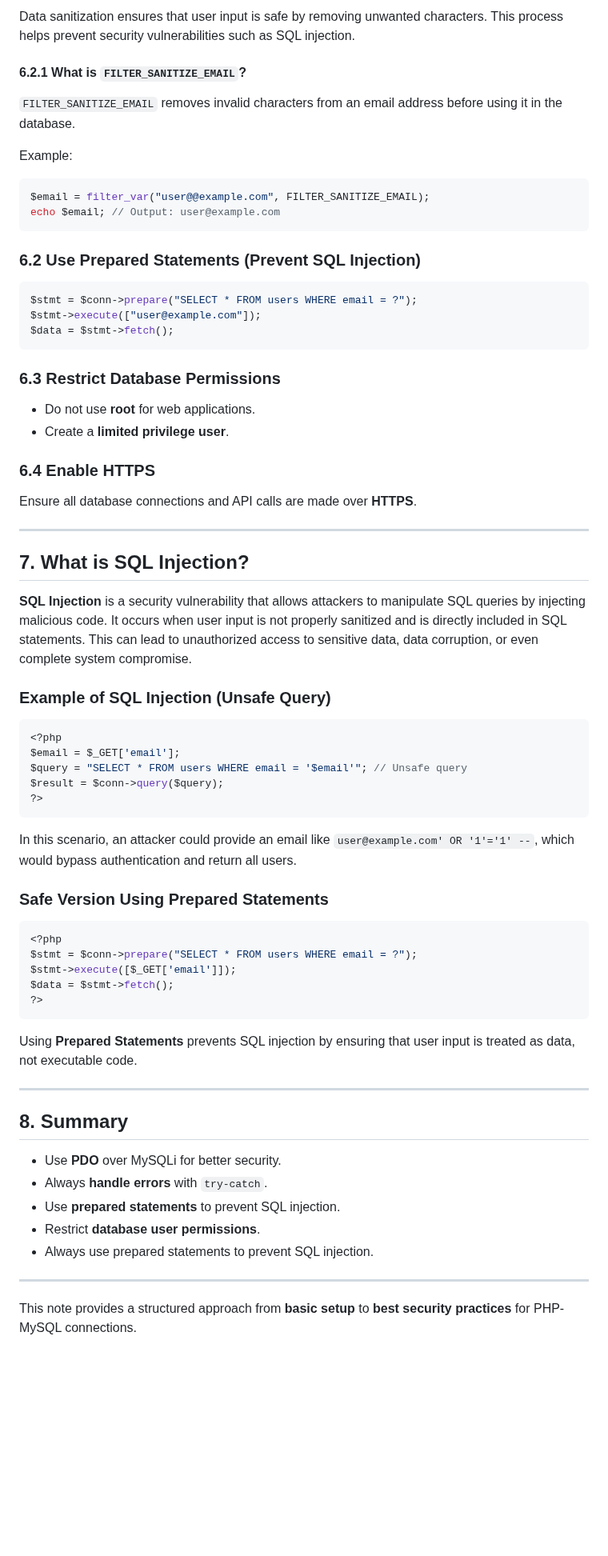
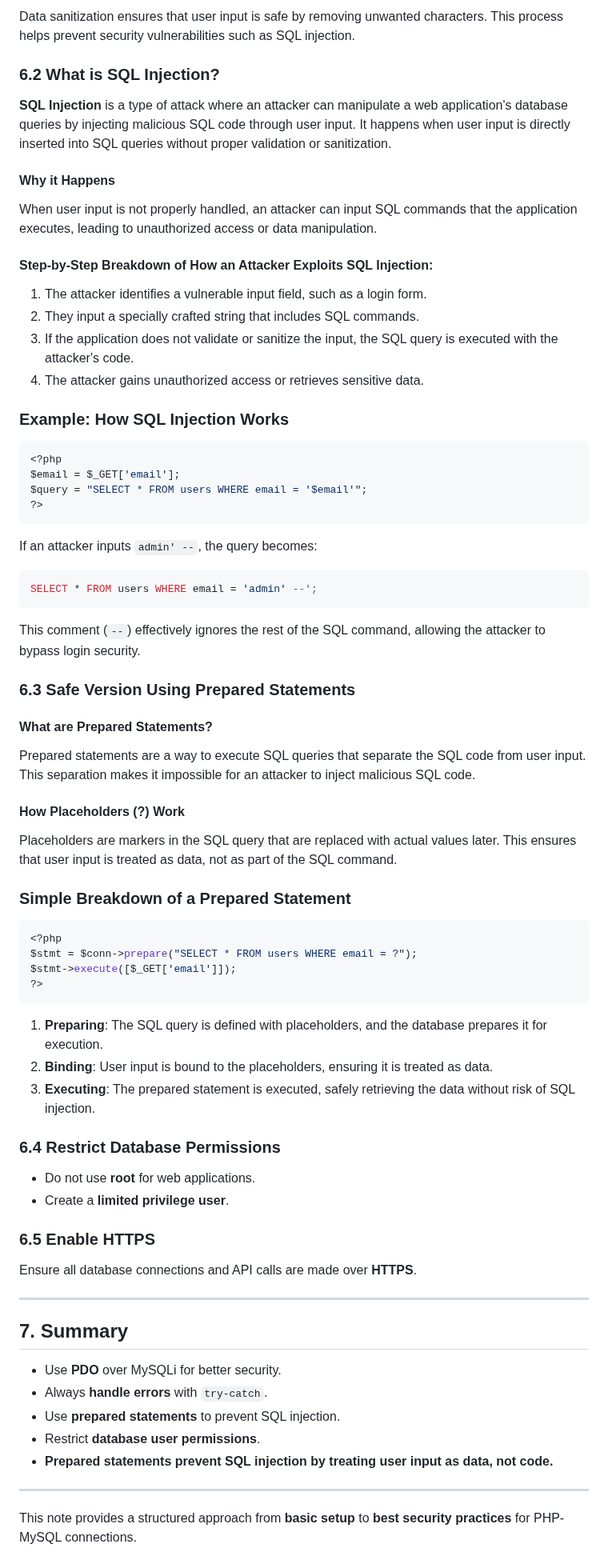
Before and after one commit to PrabothCharith/NextGen-Tec, a Markdown page: day12/day12-note/day-12-note.md, the part around the change. Shown at 80% size. Drawn GitHub-style; blank space fills up the shorter version.

Commit message:
Revise day 12 notes to enhance SQL Injection section with detailed explanations, examples, and best practices for prevention using prepared statements and secure database practices.

````diff
--- a/day12/day12-note/day-12-note.md
+++ b/day12/day12-note/day-12-note.md
@@ -144,62 +144,64 @@ try {
 ### 6.1 What is Data Sanitization?
 Data sanitization ensures that user input is safe by removing unwanted characters. This process helps prevent security vulnerabilities such as SQL injection.
 
-#### 6.2.1 What is `FILTER_SANITIZE_EMAIL`?
-`FILTER_SANITIZE_EMAIL` removes invalid characters from an email address before using it in the database.
+### 6.2 What is SQL Injection?
+**SQL Injection** is a type of attack where an attacker can manipulate a web application's database queries by injecting malicious SQL code through user input. It happens when user input is directly inserted into SQL queries without proper validation or sanitization.
 
-Example:
+#### Why it Happens
+When user input is not properly handled, an attacker can input SQL commands that the application executes, leading to unauthorized access or data manipulation.
+
+#### Step-by-Step Breakdown of How an Attacker Exploits SQL Injection:
+1. The attacker identifies a vulnerable input field, such as a login form.
+2. They input a specially crafted string that includes SQL commands.
+3. If the application does not validate or sanitize the input, the SQL query is executed with the attacker's code.
+4. The attacker gains unauthorized access or retrieves sensitive data.
+
+### Example: How SQL Injection Works
 ```php
-$email = filter_var("user@@example.com", FILTER_SANITIZE_EMAIL);
-echo $email; // Output: user@example.com
+<?php
+$email = $_GET['email'];
+$query = "SELECT * FROM users WHERE email = '$email'";
+?>
 ```
+If an attacker inputs `admin' --`, the query becomes:
+```sql
+SELECT * FROM users WHERE email = 'admin' --';
+```
+This comment (`--`) effectively ignores the rest of the SQL command, allowing the attacker to bypass login security.
 
-### 6.2 Use Prepared Statements (Prevent SQL Injection)
+### 6.3 Safe Version Using Prepared Statements
+#### What are Prepared Statements?
+Prepared statements are a way to execute SQL queries that separate the SQL code from user input. This separation makes it impossible for an attacker to inject malicious SQL code.
+
+#### How Placeholders (?) Work
+Placeholders are markers in the SQL query that are replaced with actual values later. This ensures that user input is treated as data, not as part of the SQL command.
+
+### Simple Breakdown of a Prepared Statement
 ```php
+<?php
 $stmt = $conn->prepare("SELECT * FROM users WHERE email = ?");
-$stmt->execute(["user@example.com"]);
-$data = $stmt->fetch();
+$stmt->execute([$_GET['email']]);
+?>
 ```
+1. **Preparing**: The SQL query is defined with placeholders, and the database prepares it for execution.
+2. **Binding**: User input is bound to the placeholders, ensuring it is treated as data.
+3. **Executing**: The prepared statement is executed, safely retrieving the data without risk of SQL injection.
 
-### 6.3 Restrict Database Permissions
+### 6.4 Restrict Database Permissions
 - Do not use **root** for web applications.
 - Create a **limited privilege user**.
 
-### 6.4 Enable HTTPS
+### 6.5 Enable HTTPS
 Ensure all database connections and API calls are made over **HTTPS**.
 
 ---
 
-## 7. What is SQL Injection?
-**SQL Injection** is a security vulnerability that allows attackers to manipulate SQL queries by injecting malicious code. It occurs when user input is not properly sanitized and is directly included in SQL statements. This can lead to unauthorized access to sensitive data, data corruption, or even complete system compromise.
-
-### Example of SQL Injection (Unsafe Query)
-```php
-<?php
-$email = $_GET['email'];
-$query = "SELECT * FROM users WHERE email = '$email'"; // Unsafe query
-$result = $conn->query($query);
-?>
-```
-In this scenario, an attacker could provide an email like `user@example.com' OR '1'='1' --`, which would bypass authentication and return all users.
-
-### Safe Version Using Prepared Statements
-```php
-<?php
-$stmt = $conn->prepare("SELECT * FROM users WHERE email = ?");
-$stmt->execute([$_GET['email']]);
-$data = $stmt->fetch();
-?>
-```
-Using **Prepared Statements** prevents SQL injection by ensuring that user input is treated as data, not executable code.
-
----
-
-## 8. Summary
+## 7. Summary
 - Use **PDO** over MySQLi for better security.
 - Always **handle errors** with `try-catch`.
 - Use **prepared statements** to prevent SQL injection.
 - Restrict **database user permissions**.
-- Always use prepared statements to prevent SQL injection.
+- **Prepared statements prevent SQL injection by treating user input as data, not code.**
 
 ---
 This note provides a structured approach from **basic setup** to **best security practices** for PHP-MySQL connections.
````
